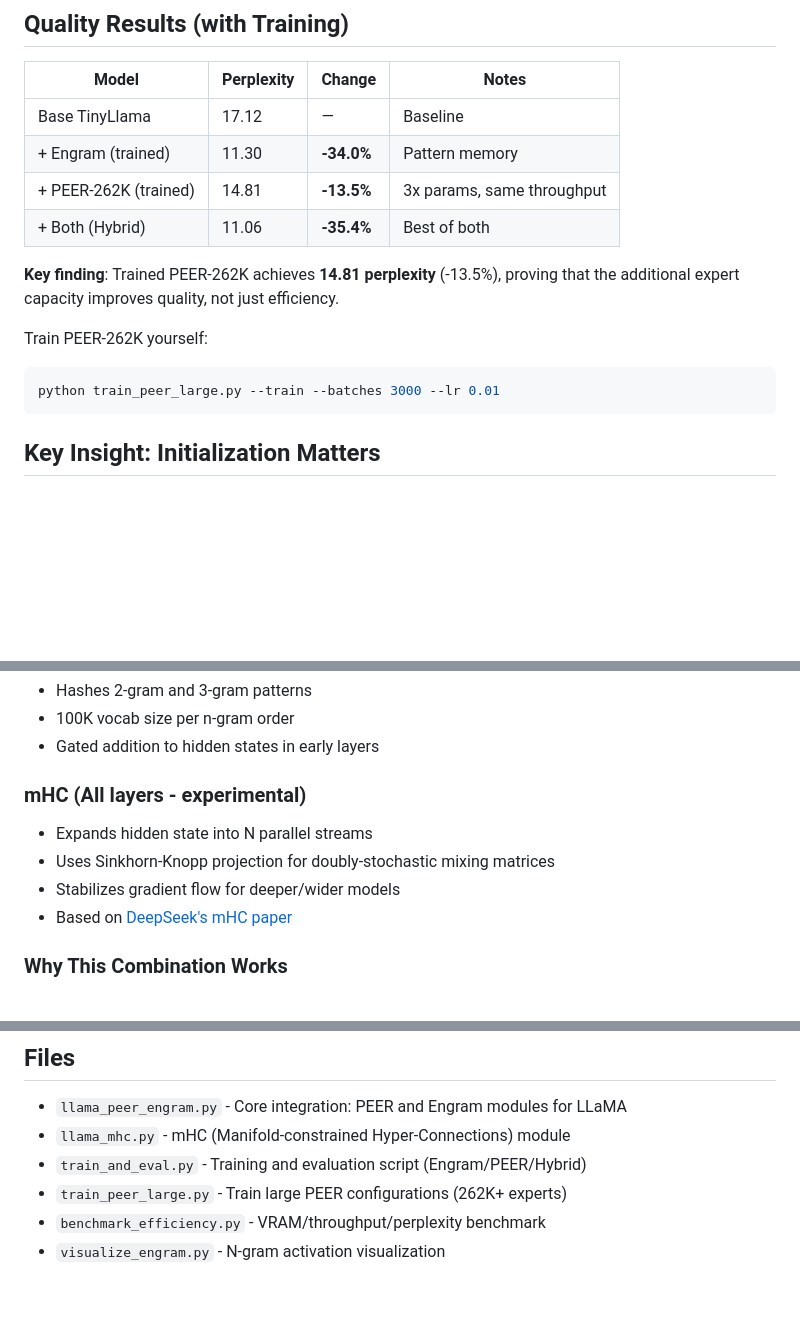
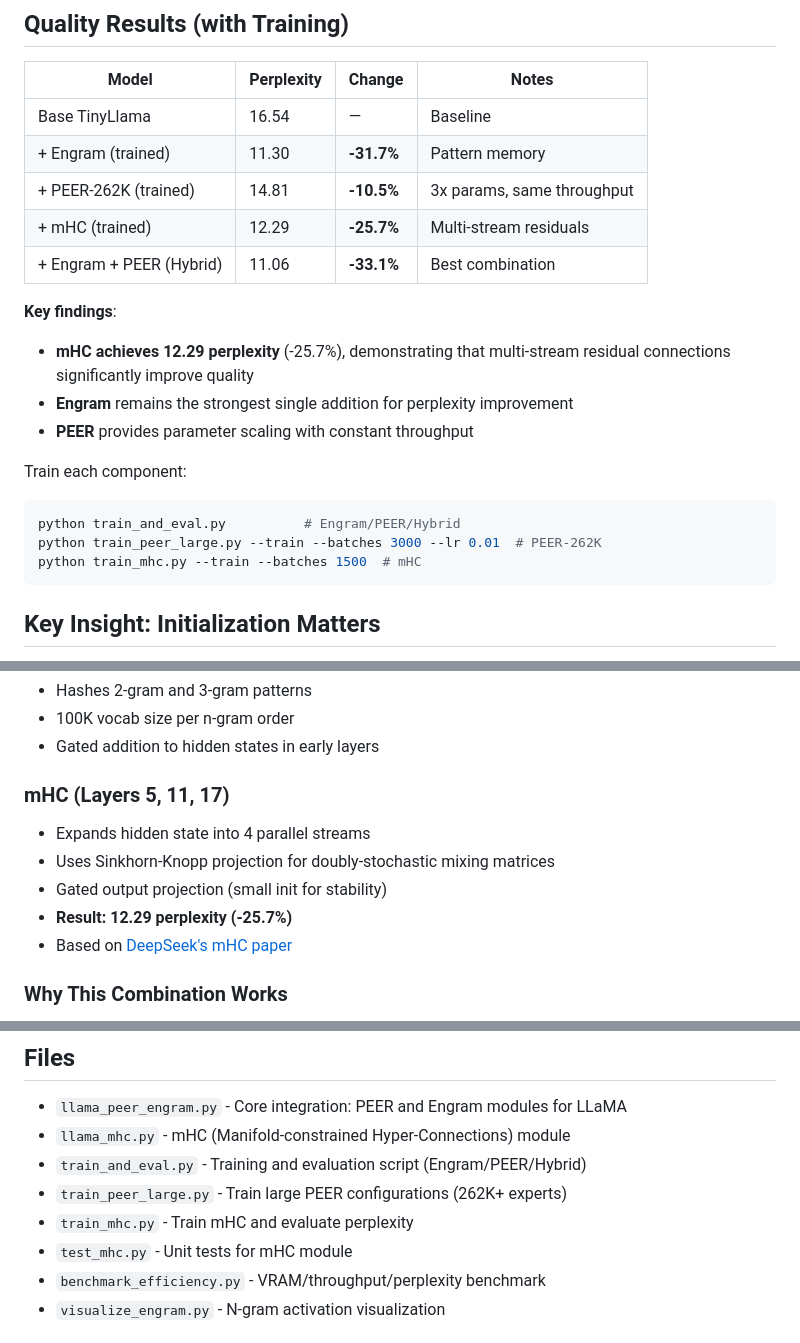
Before and after one commit to MikeyBeez/PEER, a Markdown page: README.md, 3 parts joined by grey strips. Drawn GitHub-style; blank space fills up the shorter version.

Commit message:
Update README with mHC training results
- mHC achieves 12.29 PPL (-25.7% improvement)
- Updated quality results table with all components
- Added train_mhc.py and test_mhc.py to files list

Co-Authored-By: Claude Opus 4.5 <noreply@anthropic.com>

````diff
--- a/README.md
+++ b/README.md
@@ -43,16 +43,22 @@ python benchmark_efficiency.py --expert-counts 16384 65536 262144 802816
 
 | Model | Perplexity | Change | Notes |
 |-------|-----------|--------|-------|
-| Base TinyLlama | 17.12 | — | Baseline |
-| + Engram (trained) | 11.30 | **-34.0%** | Pattern memory |
-| + PEER-262K (trained) | 14.81 | **-13.5%** | 3x params, same throughput |
-| + Both (Hybrid) | 11.06 | **-35.4%** | Best of both |
+| Base TinyLlama | 16.54 | — | Baseline |
+| + Engram (trained) | 11.30 | **-31.7%** | Pattern memory |
+| + PEER-262K (trained) | 14.81 | **-10.5%** | 3x params, same throughput |
+| + mHC (trained) | 12.29 | **-25.7%** | Multi-stream residuals |
+| + Engram + PEER (Hybrid) | 11.06 | **-33.1%** | Best combination |
 
-**Key finding**: Trained PEER-262K achieves **14.81 perplexity** (-13.5%), proving that the additional expert capacity improves quality, not just efficiency.
+**Key findings**:
+- **mHC achieves 12.29 perplexity** (-25.7%), demonstrating that multi-stream residual connections significantly improve quality
+- **Engram** remains the strongest single addition for perplexity improvement
+- **PEER** provides parameter scaling with constant throughput
 
-Train PEER-262K yourself:
+Train each component:
 ```bash
-python train_peer_large.py --train --batches 3000 --lr 0.01
+python train_and_eval.py          # Engram/PEER/Hybrid
+python train_peer_large.py --train --batches 3000 --lr 0.01  # PEER-262K
+python train_mhc.py --train --batches 1500  # mHC
 ```
 
 ## Key Insight: Initialization Matters
@@ -83,10 +89,11 @@ Without this fix, Engram produced PPL of 450 (+2626% worse). With it: PPL 11.30
 - 100K vocab size per n-gram order
 - Gated addition to hidden states in early layers
 
-### mHC (All layers - experimental)
-- Expands hidden state into N parallel streams
+### mHC (Layers 5, 11, 17)
+- Expands hidden state into 4 parallel streams
 - Uses Sinkhorn-Knopp projection for doubly-stochastic mixing matrices
-- Stabilizes gradient flow for deeper/wider models
+- Gated output projection (small init for stability)
+- **Result: 12.29 perplexity (-25.7%)**
 - Based on [DeepSeek's mHC paper](https://arxiv.org/abs/2512.24880)
 
 ### Why This Combination Works
@@ -117,6 +124,8 @@ Shows which n-gram patterns the model learned to prioritize. Generates gate acti
 - `llama_mhc.py` - mHC (Manifold-constrained Hyper-Connections) module
 - `train_and_eval.py` - Training and evaluation script (Engram/PEER/Hybrid)
 - `train_peer_large.py` - Train large PEER configurations (262K+ experts)
+- `train_mhc.py` - Train mHC and evaluate perplexity
+- `test_mhc.py` - Unit tests for mHC module
 - `benchmark_efficiency.py` - VRAM/throughput/perplexity benchmark
 - `visualize_engram.py` - N-gram activation visualization
 
````
